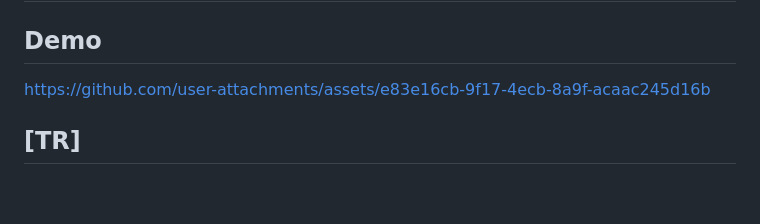
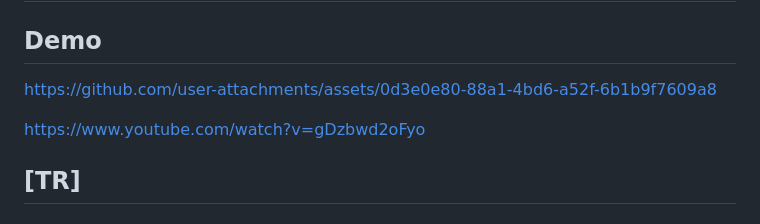
Before and after one commit to Melihemin/Docmed, a Markdown page: README.md, the part around the change. Rendered like a GitHub page; blank space fills up the shorter version.

```diff
--- a/README.md
+++ b/README.md
@@ -1,7 +1,11 @@
 # Docmed
 
 ## Demo
-https://github.com/user-attachments/assets/e83e16cb-9f17-4ecb-8a9f-acaac245d16b
+
+
+https://github.com/user-attachments/assets/0d3e0e80-88a1-4bd6-a52f-6b1b9f7609a8
+
+https://www.youtube.com/watch?v=gDzbwd2oFyo
 
 
 ## [TR]
```
